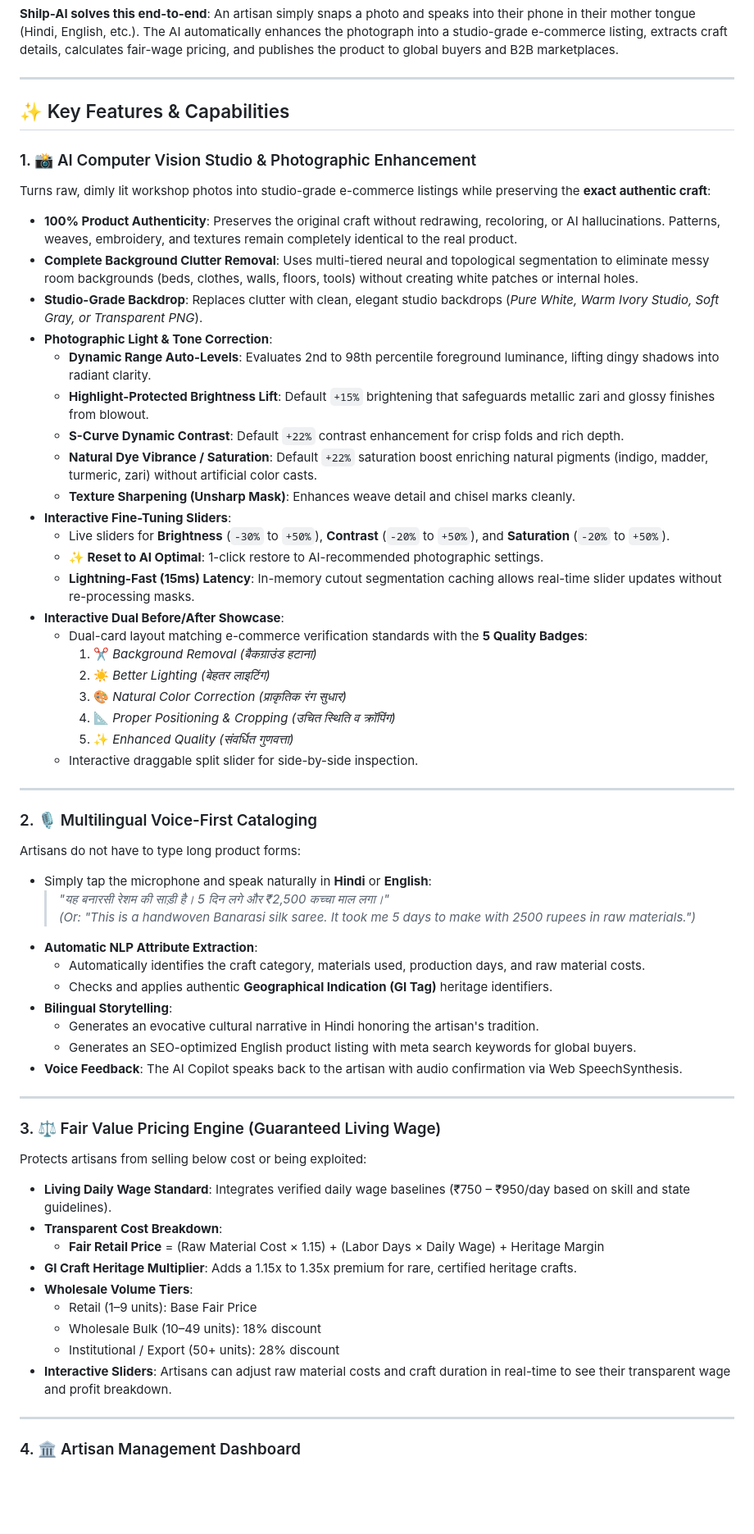
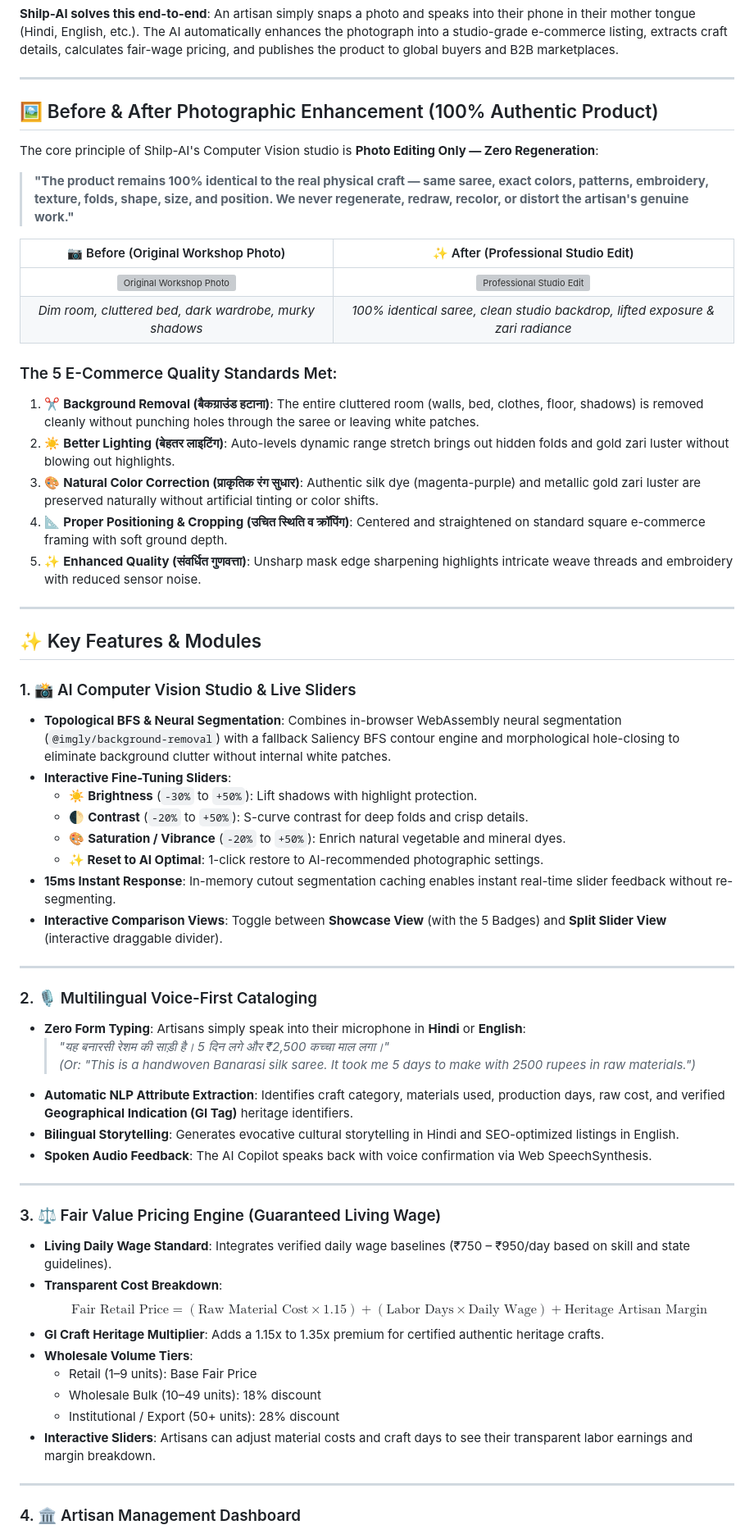
Before and after one commit to ManjusreeSedamkar/Shilp-AI, a Markdown page: README.md, the part around one of its changes. Shown at 82% size. Rendered like a GitHub page; blank space fills up the shorter version; grey boxes are pictures that could not be loaded.

Commit message:
docs: add authentic before/after photo editing proof and comprehensive module guides to README

```diff
--- a/README.md
+++ b/README.md
@@ -23,60 +23,60 @@ India is home to over 7 million traditional artisans producing exquisite handicr
 
 ---
 
-## ✨ Key Features & Capabilities
+## 🖼️ Before & After Photographic Enhancement (100% Authentic Product)
 
-### 1. 📸 AI Computer Vision Studio & Photographic Enhancement
-Turns raw, dimly lit workshop photos into studio-grade e-commerce listings while preserving the **exact authentic craft**:
-* **100% Product Authenticity**: Preserves the original craft without redrawing, recoloring, or AI hallucinations. Patterns, weaves, embroidery, and textures remain completely identical to the real product.
-* **Complete Background Clutter Removal**: Uses multi-tiered neural and topological segmentation to eliminate messy room backgrounds (beds, clothes, walls, floors, tools) without creating white patches or internal holes.
-* **Studio-Grade Backdrop**: Replaces clutter with clean, elegant studio backdrops (*Pure White, Warm Ivory Studio, Soft Gray, or Transparent PNG*).
-* **Photographic Light & Tone Correction**:
-  * **Dynamic Range Auto-Levels**: Evaluates 2nd to 98th percentile foreground luminance, lifting dingy shadows into radiant clarity.
-  * **Highlight-Protected Brightness Lift**: Default `+15%` brightening that safeguards metallic zari and glossy finishes from blowout.
-  * **S-Curve Dynamic Contrast**: Default `+22%` contrast enhancement for crisp folds and rich depth.
-  * **Natural Dye Vibrance / Saturation**: Default `+22%` saturation boost enriching natural pigments (indigo, madder, turmeric, zari) without artificial color casts.
-  * **Texture Sharpening (Unsharp Mask)**: Enhances weave detail and chisel marks cleanly.
+The core principle of Shilp-AI's Computer Vision studio is **Photo Editing Only — Zero Regeneration**:
+
+> **"The product remains 100% identical to the real physical craft — same saree, exact colors, patterns, embroidery, texture, folds, shape, size, and position. We never regenerate, redraw, recolor, or distort the artisan's genuine work."**
+
+| 📷 Before (Original Workshop Photo) | ✨ After (Professional Studio Edit) |
+| :---: | :---: |
+| <img src="public/crafts/saree_raw_photo.png" width="320" alt="Original Workshop Photo" /> | <img src="public/crafts/saree_enhanced_studio.png" width="320" alt="Professional Studio Edit" /> |
+| *Dim room, cluttered bed, dark wardrobe, murky shadows* | *100% identical saree, clean studio backdrop, lifted exposure & zari radiance* |
+
+### The 5 E-Commerce Quality Standards Met:
+1. ✂️ **Background Removal (बैकग्राउंड हटाना)**: The entire cluttered room (walls, bed, clothes, floor, shadows) is removed cleanly without punching holes through the saree or leaving white patches.
+2. ☀️ **Better Lighting (बेहतर लाइटिंग)**: Auto-levels dynamic range stretch brings out hidden folds and gold zari luster without blowing out highlights.
+3. 🎨 **Natural Color Correction (प्राकृतिक रंग सुधार)**: Authentic silk dye (magenta-purple) and metallic gold zari luster are preserved naturally without artificial tinting or color shifts.
+4. 📐 **Proper Positioning & Cropping (उचित स्थिति व क्रॉपिंग)**: Centered and straightened on standard square e-commerce framing with soft ground depth.
+5. ✨ **Enhanced Quality (संवर्धित गुणवत्ता)**: Unsharp mask edge sharpening highlights intricate weave threads and embroidery with reduced sensor noise.
+
+---
+
+## ✨ Key Features & Modules
+
+### 1. 📸 AI Computer Vision Studio & Live Sliders
+* **Topological BFS & Neural Segmentation**: Combines in-browser WebAssembly neural segmentation (`@imgly/background-removal`) with a fallback Saliency BFS contour engine and morphological hole-closing to eliminate background clutter without internal white patches.
 * **Interactive Fine-Tuning Sliders**:
-  * Live sliders for **Brightness** (`-30%` to `+50%`), **Contrast** (`-20%` to `+50%`), and **Saturation** (`-20%` to `+50%`).
+  * ☀️ **Brightness** (`-30%` to `+50%`): Lift shadows with highlight protection.
+  * 🌓 **Contrast** (`-20%` to `+50%`): S-curve contrast for deep folds and crisp details.
+  * 🎨 **Saturation / Vibrance** (`-20%` to `+50%`): Enrich natural vegetable and mineral dyes.
   * **✨ Reset to AI Optimal**: 1-click restore to AI-recommended photographic settings.
-  * **Lightning-Fast (15ms) Latency**: In-memory cutout segmentation caching allows real-time slider updates without re-processing masks.
-* **Interactive Dual Before/After Showcase**:
-  * Dual-card layout matching e-commerce verification standards with the **5 Quality Badges**:
-    1. ✂️ *Background Removal (बैकग्राउंड हटाना)*
-    2. ☀️ *Better Lighting (बेहतर लाइटिंग)*
-    3. 🎨 *Natural Color Correction (प्राकृतिक रंग सुधार)*
-    4. 📐 *Proper Positioning & Cropping (उचित स्थिति व क्रॉपिंग)*
-    5. ✨ *Enhanced Quality (संवर्धित गुणवत्ता)*
-  * Interactive draggable split slider for side-by-side inspection.
+* **15ms Instant Response**: In-memory cutout segmentation caching enables instant real-time slider feedback without re-segmenting.
+* **Interactive Comparison Views**: Toggle between **Showcase View** (with the 5 Badges) and **Split Slider View** (interactive draggable divider).
 
 ---
 
 ### 2. 🎙️ Multilingual Voice-First Cataloging
-Artisans do not have to type long product forms:
-* Simply tap the microphone and speak naturally in **Hindi** or **English**:
+* **Zero Form Typing**: Artisans simply speak into their microphone in **Hindi** or **English**:
   > *"यह बनारसी रेशम की साड़ी है। 5 दिन लगे और ₹2,500 कच्चा माल लगा।"*
   > *(Or: "This is a handwoven Banarasi silk saree. It took me 5 days to make with 2500 rupees in raw materials.")*
-* **Automatic NLP Attribute Extraction**:
-  * Automatically identifies the craft category, materials used, production days, and raw material costs.
-  * Checks and applies authentic **Geographical Indication (GI Tag)** heritage identifiers.
-* **Bilingual Storytelling**:
-  * Generates an evocative cultural narrative in Hindi honoring the artisan's tradition.
-  * Generates an SEO-optimized English product listing with meta search keywords for global buyers.
-* **Voice Feedback**: The AI Copilot speaks back to the artisan with audio confirmation via Web SpeechSynthesis.
+* **Automatic NLP Attribute Extraction**: Identifies craft category, materials used, production days, raw cost, and verified **Geographical Indication (GI Tag)** heritage identifiers.
+* **Bilingual Storytelling**: Generates evocative cultural storytelling in Hindi and SEO-optimized listings in English.
+* **Spoken Audio Feedback**: The AI Copilot speaks back with voice confirmation via Web SpeechSynthesis.
 
 ---
 
 ### 3. ⚖️ Fair Value Pricing Engine (Guaranteed Living Wage)
-Protects artisans from selling below cost or being exploited:
 * **Living Daily Wage Standard**: Integrates verified daily wage baselines (₹750 – ₹950/day based on skill and state guidelines).
 * **Transparent Cost Breakdown**:
-  * **Fair Retail Price** = (Raw Material Cost × 1.15) + (Labor Days × Daily Wage) + Heritage Margin
-* **GI Craft Heritage Multiplier**: Adds a 1.15x to 1.35x premium for rare, certified heritage crafts.
+  $$\text{Fair Retail Price} = (\text{Raw Material Cost} \times 1.15) + (\text{Labor Days} \times \text{Daily Wage}) + \text{Heritage Artisan Margin}$$
+* **GI Craft Heritage Multiplier**: Adds a 1.15x to 1.35x premium for certified authentic heritage crafts.
 * **Wholesale Volume Tiers**:
   * Retail (1–9 units): Base Fair Price
   * Wholesale Bulk (10–49 units): 18% discount
   * Institutional / Export (50+ units): 28% discount
-* **Interactive Sliders**: Artisans can adjust raw material costs and craft duration in real-time to see their transparent wage and profit breakdown.
+* **Interactive Sliders**: Artisans can adjust material costs and craft days to see their transparent labor earnings and margin breakdown.
 
 ---
 
```
Also changed, not shown: other parts of README.md (+1 -1 lines).
